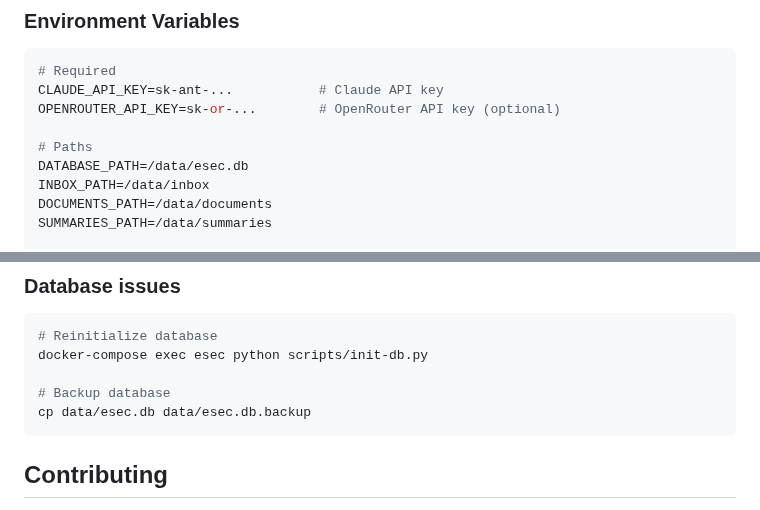
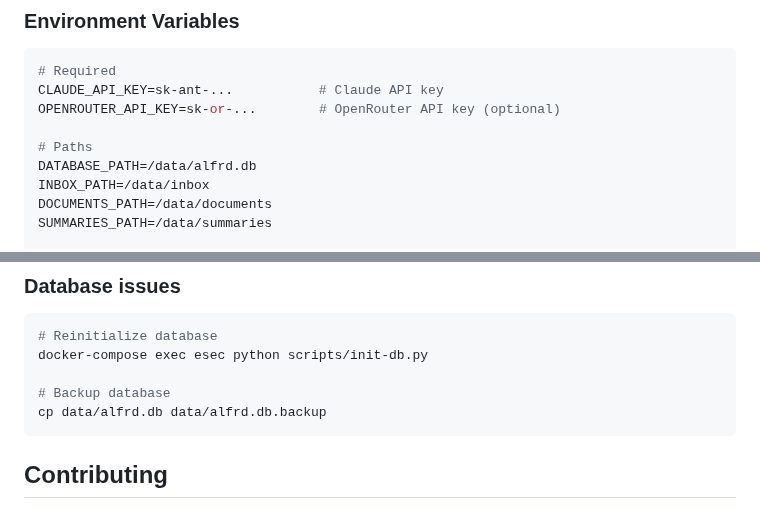
Before and after one commit to sirmick/alfrd, a Markdown page: README.md, 2 parts joined by grey strips. Rendered like a GitHub page.

````diff
--- a/README.md
+++ b/README.md
@@ -210,7 +210,7 @@ CLAUDE_API_KEY=sk-ant-...           # Claude API key
 OPENROUTER_API_KEY=sk-or-...        # OpenRouter API key (optional)
 
 # Paths
-DATABASE_PATH=/data/esec.db
+DATABASE_PATH=/data/alfrd.db
 INBOX_PATH=/data/inbox
 DOCUMENTS_PATH=/data/documents
 SUMMARIES_PATH=/data/summaries
@@ -405,7 +405,7 @@ docker-compose restart
 docker-compose exec esec python scripts/init-db.py
 
 # Backup database
-cp data/esec.db data/esec.db.backup
+cp data/alfrd.db data/alfrd.db.backup
 ```
 
 ## Contributing
````
Also changed, not shown: other parts of README.md (+11 -11 lines), ARCHITECTURE.md (+17 -16 lines), IMPLEMENTATION_PLAN.md (+1 -1 lines).
